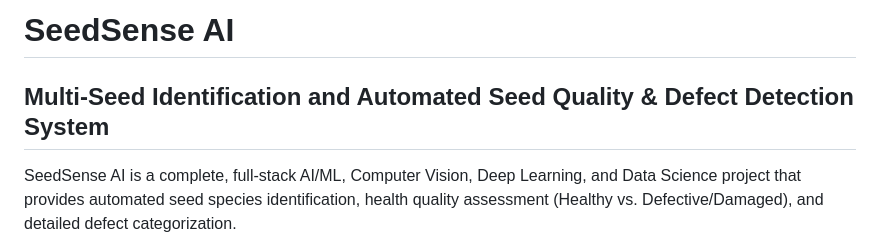
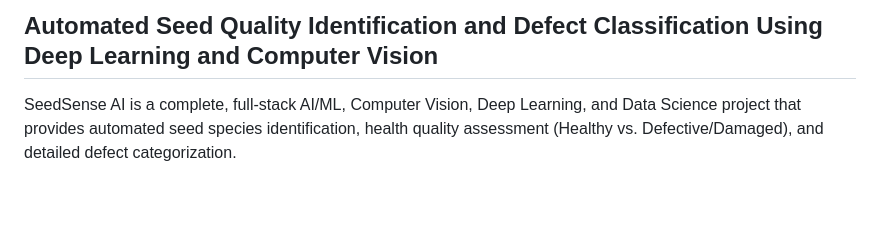
Before and after one commit to dhanushbs0425-gif/ADST_SEMESTER_FINAL_PROJECT, a Markdown page: README.md, the part around the change. Drawn GitHub-style; blank space fills up the shorter version.

Commit message:
Revise README title and project description
Updated project title and description for clarity.

```diff
--- a/README.md
+++ b/README.md
@@ -1,7 +1,4 @@
-# SeedSense AI
-
-## Multi-Seed Identification and Automated Seed Quality & Defect Detection System
-
+## Automated Seed Quality Identification and Defect Classification Using Deep Learning and Computer Vision
 SeedSense AI is a complete, full-stack AI/ML, Computer Vision, Deep Learning, and Data Science project that provides automated seed species identification, health quality assessment (Healthy vs. Defective/Damaged), and detailed defect categorization.
 
 ---
```
